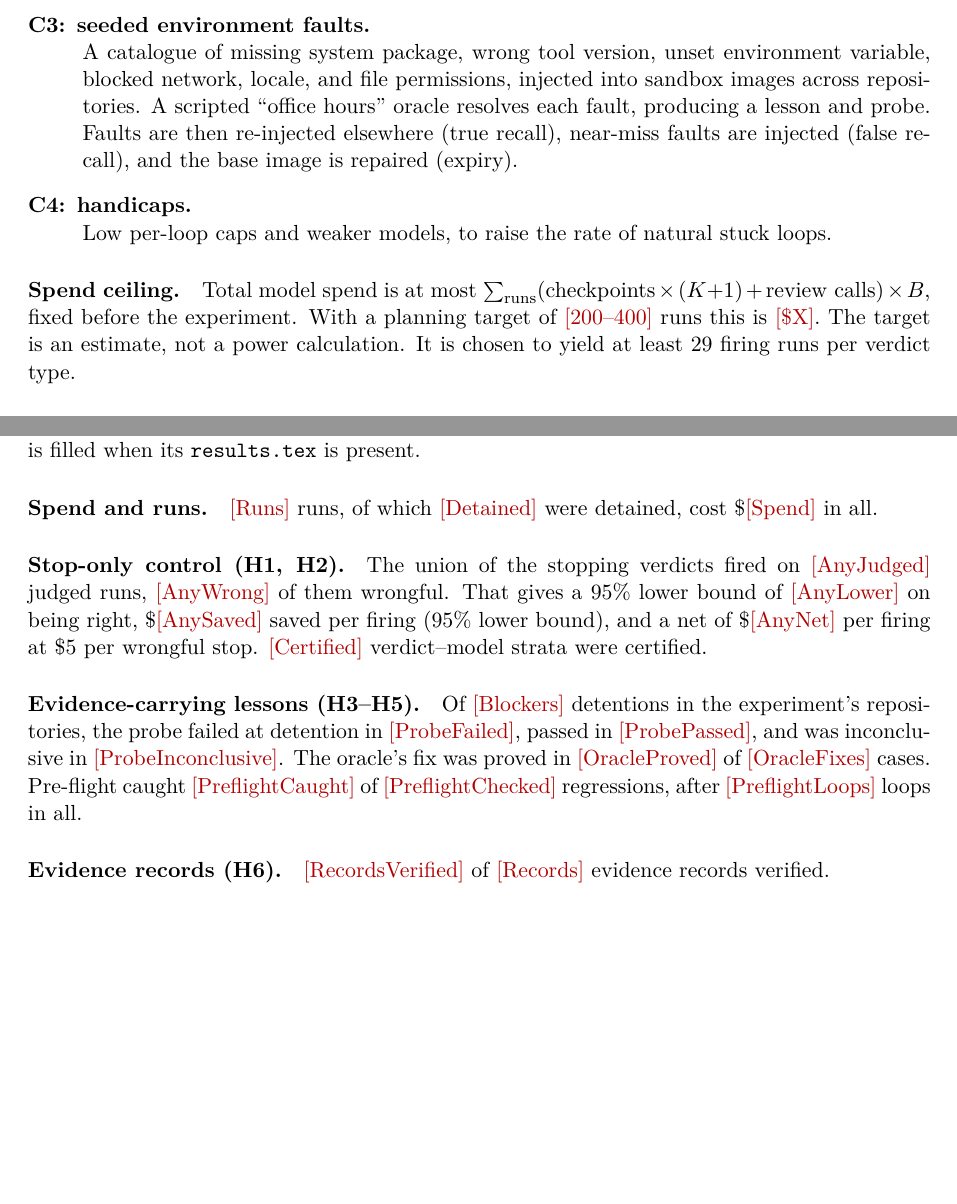
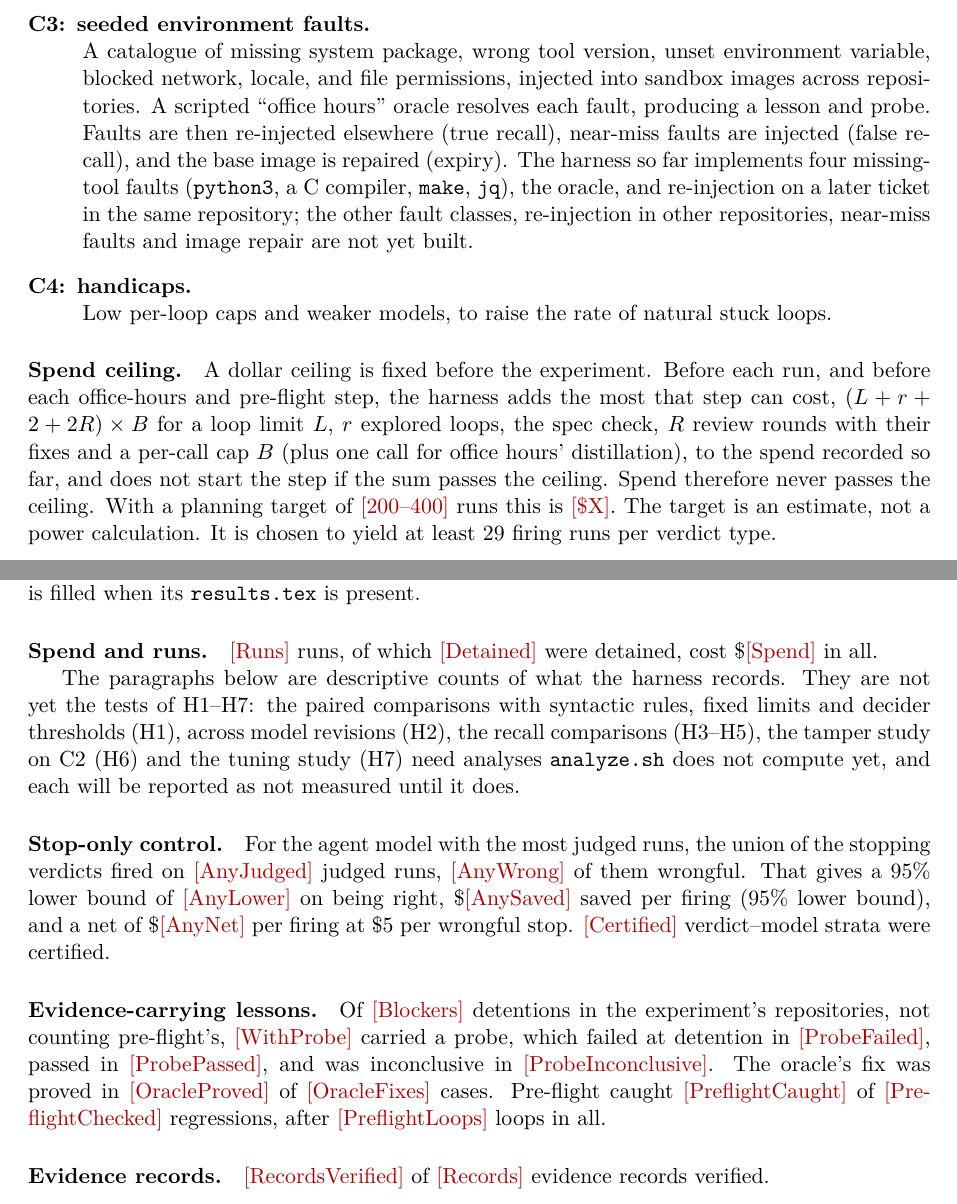
Before and after one commit to khalaharvi/chalk, a LaTeX paper (docs/paper/main.tex): two parts of pages 11 and 12 of 19, joined at a grey line, cut so that both start at the same text, the shorter picture padded with empty space. Compiled offline with pdfLaTeX; a LaTeX package or settings file that is missing is left out.

Commit message:
fix(experiments): keep every phase within the budget, and each attempt and experiment apart
- Office hours, which distills and resumes a full run, and the pre-flight
  run started without a budget check, so an experiment could spend past
  EXP_BUDGET_USD. Each now checks spend plus its worst case first, and is
  skipped, with a line in results.jsonl, when it does not fit.
- A sandbox clones every branch of its repository, so an attempt could
  read an earlier attempt's work, or another instance's later base. Each
  attempt now runs in a workspace of its own; workspaces of one upstream
  keep the same name, so the database and chalk tune still group them.
- Workspaces are named exp-TAG-*, with a tag per experiment, and the
  analysis counts only them: spend, blockers, and chalk certify, which
  gains --repos PREFIX for reading. A second experiment into the same
  OUT_DIR is refused.
- With no evidence record, the analysis counted the unmatched glob as one
  failed record. Pre-flight detentions are no longer counted as blockers,
  and a new macro counts the blockers that carried a probe.
- The README's quick start could not start a run within its budget.
- The paper says which faults the harness builds, how the ceiling is
  enforced, and that the Results are counts, not yet tests of H1-H7.

Co-Authored-By: Claude Opus 5.5 <noreply@anthropic.com>
Claude-Session: https://claude.ai/code/session_01LckpftGzBd1XVG7rLmJryf

```diff
--- a/docs/paper/main.tex
+++ b/docs/paper/main.tex
@@ -393,12 +393,12 @@ It does not prove correctness. Saturated visible tests coexist with held-out gap
 \item[C0: real ledger.] Chalk's real runs (51 to date), reported descriptively only.
 \item[C1: benchmark replay.] SWE-bench-style instances \citep{jimenez2023swebench}, with each spec checkpoint set to the instance's fail-to-pass tests. Repositories are rebuilt without future git objects, following \citet{sweprov2026}.
 \item[C2: unsolvable controls.] ImpossibleBench tasks, whose tests contradict the specification, so any pass is a cheat and every honest run is a non-progress run \citep{zhong2025impossiblebench}.
-\item[C3: seeded environment faults.] A catalogue of missing system package, wrong tool version, unset environment variable, blocked network, locale, and file permissions, injected into sandbox images across repositories. A scripted ``office hours'' oracle resolves each fault, producing a lesson and probe. Faults are then re-injected elsewhere (true recall), near-miss faults are injected (false recall), and the base image is repaired (expiry).
+\item[C3: seeded environment faults.] A catalogue of missing system package, wrong tool version, unset environment variable, blocked network, locale, and file permissions, injected into sandbox images across repositories. A scripted ``office hours'' oracle resolves each fault, producing a lesson and probe. Faults are then re-injected elsewhere (true recall), near-miss faults are injected (false recall), and the base image is repaired (expiry). The harness so far implements four missing-tool faults (\texttt{python3}, a C compiler, \texttt{make}, \texttt{jq}), the oracle, and re-injection on a later ticket in the same repository; the other fault classes, re-injection in other repositories, near-miss faults and image repair are not yet built.
 \item[C4: handicaps.] Low per-loop caps and weaker models, to raise the rate of natural stuck loops.
 \end{description}
 
 \paragraph{Spend ceiling.}
-Total model spend is at most $\sum_{\text{runs}} (\text{checkpoints}\times(K{+}1)+\text{review calls})\times B$, fixed before the experiment. With a planning target of \tbd{200--400} runs this is \tbd{\$X}. The target is an estimate, not a power calculation. It is chosen to yield at least 29 firing runs per verdict type.
+A dollar ceiling is fixed before the experiment. Before each run, and before each office-hours and pre-flight step, the harness adds the most that step can cost, $(L + r + 2 + 2R)\times B$ for a loop limit $L$, $r$ explored loops, the spec check, $R$ review rounds with their fixes and a per-call cap $B$ (plus one call for office hours' distillation), to the spend recorded so far, and does not start the step if the sum passes the ceiling. Spend therefore never passes the ceiling. With a planning target of \tbd{200--400} runs this is \tbd{\$X}. The target is an estimate, not a power calculation. It is chosen to yield at least 29 firing runs per verdict type.
 
 \subsection{Policies compared}
 All policies below are stop-only with respect to $\pi_0$ and computable from logged data, so all are evaluated exactly on the \emph{same} runs, and comparisons are paired.
@@ -429,11 +429,13 @@ The unit of analysis is the run. Precision uses exact Clopper--Pearson bounds. S
 
 \paragraph{Spend and runs.} \expval{Runs} runs, of which \expval{Detained} were detained, cost \$\expval{Spend} in all.
 
-\paragraph{Stop-only control (H1, H2).} The union of the stopping verdicts fired on \expval{AnyJudged} judged runs, \expval{AnyWrong} of them wrongful. That gives a 95\% lower bound of \expval{AnyLower} on being right, \$\expval{AnySaved} saved per firing (95\% lower bound), and a net of \$\expval{AnyNet} per firing at \$5 per wrongful stop. \expval{Certified} verdict--model strata were certified.
+The paragraphs below are descriptive counts of what the harness records. They are not yet the tests of H1--H7: the paired comparisons with syntactic rules, fixed limits and decider thresholds (H1), across model revisions (H2), the recall comparisons (H3--H5), the tamper study on C2 (H6) and the tuning study (H7) need analyses \texttt{analyze.sh} does not compute yet, and each will be reported as not measured until it does.
 
-\paragraph{Evidence-carrying lessons (H3--H5).} Of \expval{Blockers} detentions in the experiment's repositories, the probe failed at detention in \expval{ProbeFailed}, passed in \expval{ProbePassed}, and was inconclusive in \expval{ProbeInconclusive}. The oracle's fix was proved in \expval{OracleProved} of \expval{OracleFixes} cases. Pre-flight caught \expval{PreflightCaught} of \expval{PreflightChecked} regressions, after \expval{PreflightLoops} loops in all.
+\paragraph{Stop-only control.} For the agent model with the most judged runs, the union of the stopping verdicts fired on \expval{AnyJudged} judged runs, \expval{AnyWrong} of them wrongful. That gives a 95\% lower bound of \expval{AnyLower} on being right, \$\expval{AnySaved} saved per firing (95\% lower bound), and a net of \$\expval{AnyNet} per firing at \$5 per wrongful stop. \expval{Certified} verdict--model strata were certified.
 
-\paragraph{Evidence records (H6).} \expval{RecordsVerified} of \expval{Records} evidence records verified.
+\paragraph{Evidence-carrying lessons.} Of \expval{Blockers} detentions in the experiment's repositories, not counting pre-flight's, \expval{WithProbe} carried a probe, which failed at detention in \expval{ProbeFailed}, passed in \expval{ProbePassed}, and was inconclusive in \expval{ProbeInconclusive}. The oracle's fix was proved in \expval{OracleProved} of \expval{OracleFixes} cases. Pre-flight caught \expval{PreflightCaught} of \expval{PreflightChecked} regressions, after \expval{PreflightLoops} loops in all.
+
+\paragraph{Evidence records.} \expval{RecordsVerified} of \expval{Records} evidence records verified.
 
 % ===================================================================
 \section{Related work}
```
Also changed, not shown: docs/reference/commands.md (+4 -2 lines), experiments/README.md, 5 other files.
